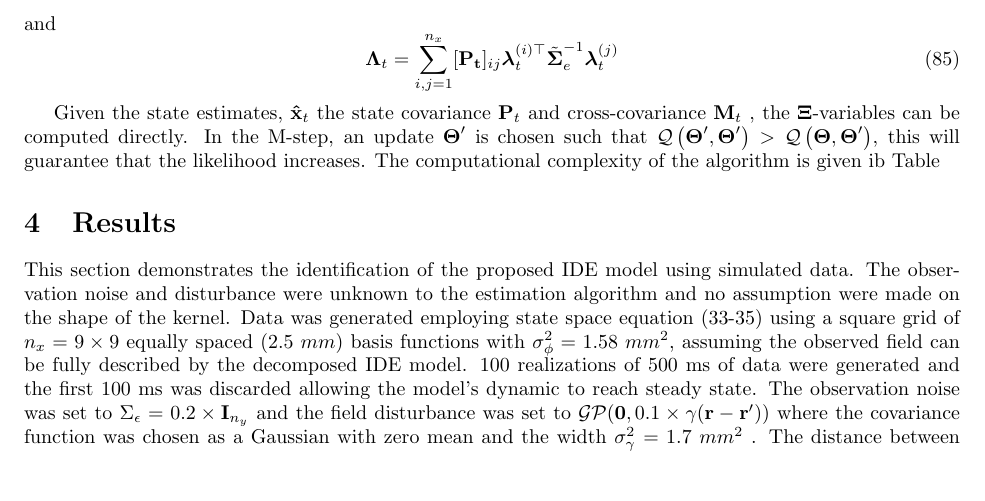
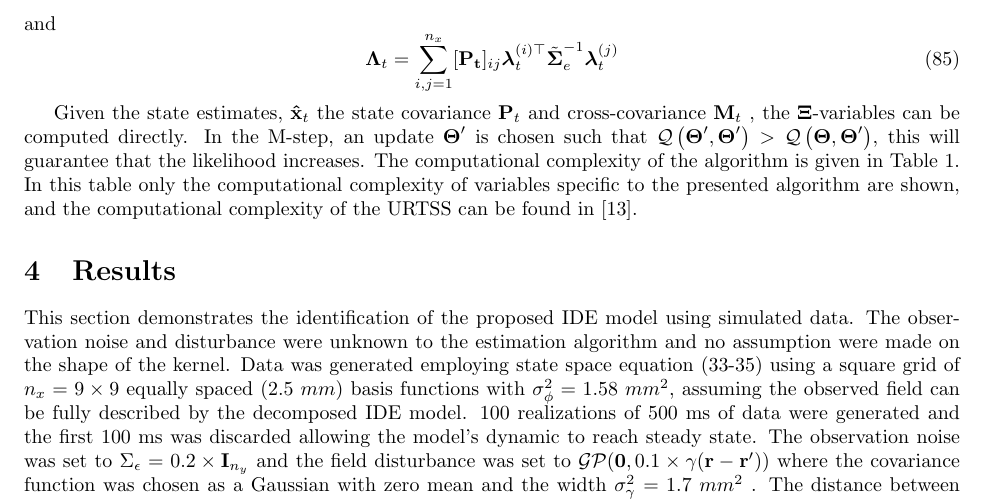
Before and after one commit to mikedewar/BrainIDE, a LaTeX paper (ltx/data_paper/DataPaper.tex): part of page 12 of 18, cut so that both start at the same text, the shorter picture padded with empty space. Compiled offline with pdfLaTeX.

Commit message:
added computational complexity

```diff
--- a/ltx/data_paper/DataPaper.tex
+++ b/ltx/data_paper/DataPaper.tex
@@ -504,7 +504,7 @@ and
  \boldsymbol\Lambda_t=\sum_{i,j=1}^{n_x}[\mathbf{P_t}]_{ij}{\boldsymbol\lambda}_t^{(i)\top}\tilde{\boldsymbol\Sigma}_e^{-1}{\boldsymbol\lambda}_t^{(j)}
 \end{equation}
 
-Given the state estimates, $\mathbf {\hat x}_t$ the state covariance $\mathbf P_t$ and cross-covariance $\mathbf M_t$ , the $\boldsymbol\Xi$-variables can be computed directly. In the M-step, an update $\boldsymbol\Theta'$ is chosen such that $\mathcal{Q}\left(\boldsymbol\Theta',\boldsymbol\Theta'\right)>\mathcal{Q}\left(\boldsymbol\Theta,\boldsymbol\Theta'\right)$, this will guarantee that the likelihood increases. The computational complexity of the algorithm is given ib Table
+Given the state estimates, $\mathbf {\hat x}_t$ the state covariance $\mathbf P_t$ and cross-covariance $\mathbf M_t$ , the $\boldsymbol\Xi$-variables can be computed directly. In the M-step, an update $\boldsymbol\Theta'$ is chosen such that $\mathcal{Q}\left(\boldsymbol\Theta',\boldsymbol\Theta'\right)>\mathcal{Q}\left(\boldsymbol\Theta,\boldsymbol\Theta'\right)$, this will guarantee that the likelihood increases. The computational complexity of the algorithm is given in Table~\ref{table:ComputationalComplexity}. In this table only the computational complexity of variables specific to the presented algorithm are shown, and the computational complexity of the URTSS can be found in \cite{Sarkka2010}.
  \begin {table}
 \begin{center}
 \scalebox{1}{\begin{tabular}{lll}
@@ -520,7 +520,7 @@ $\hat{\sigma}_{d}^2$&$O(Tn_x^3)+O(Tn_{\theta}^3)&-$\\
 \hline \hline
 \end{tabular}}
  \caption {Computational complexity of EM algorithm}
-\label{table:BsplineConvolutionandInnerproduct}
+\label{table:ComputationalComplexity}
 \end{center}
 \end {table}
 
```
Also changed, not shown: ltx/data_paper/DataPaper.tex (4 more changed lines).
